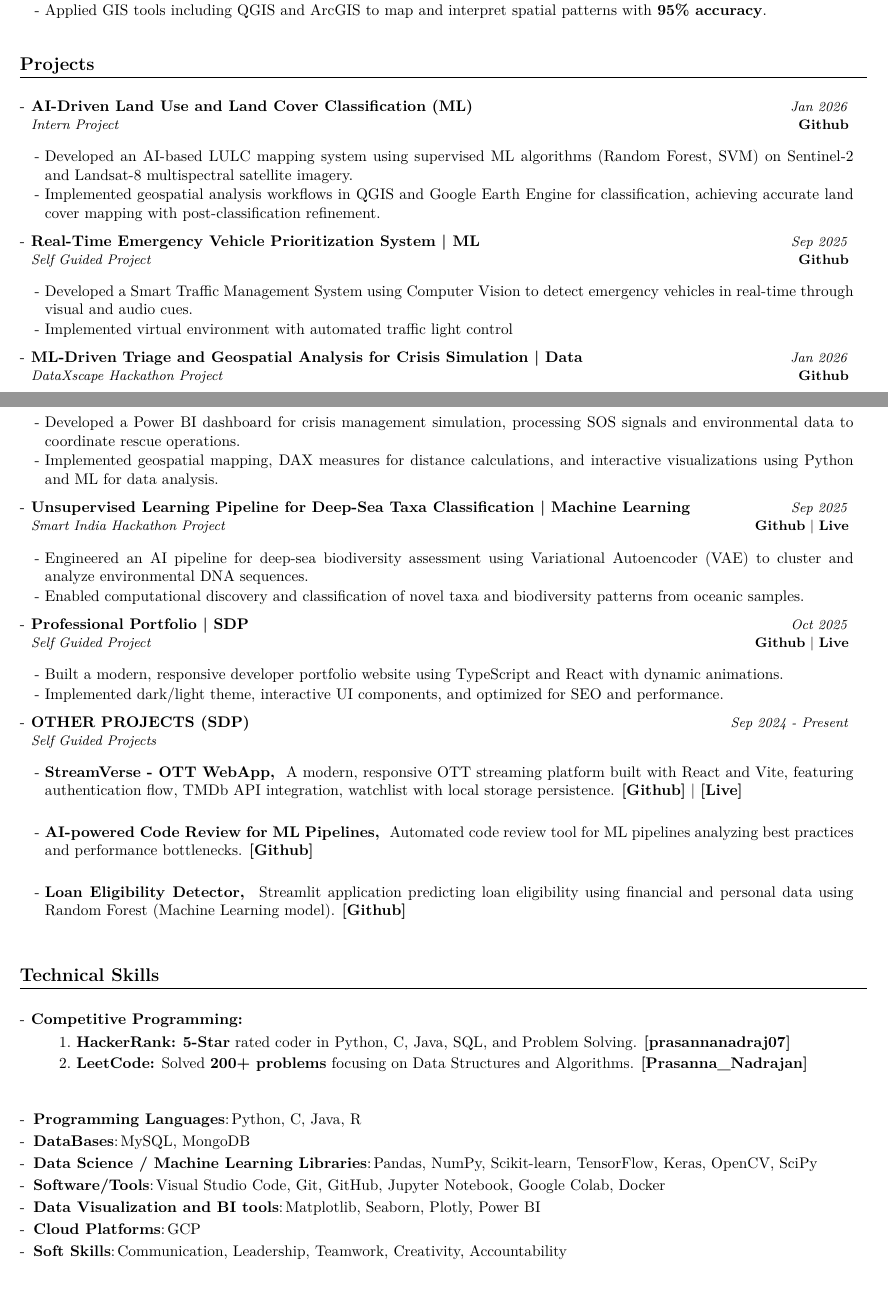
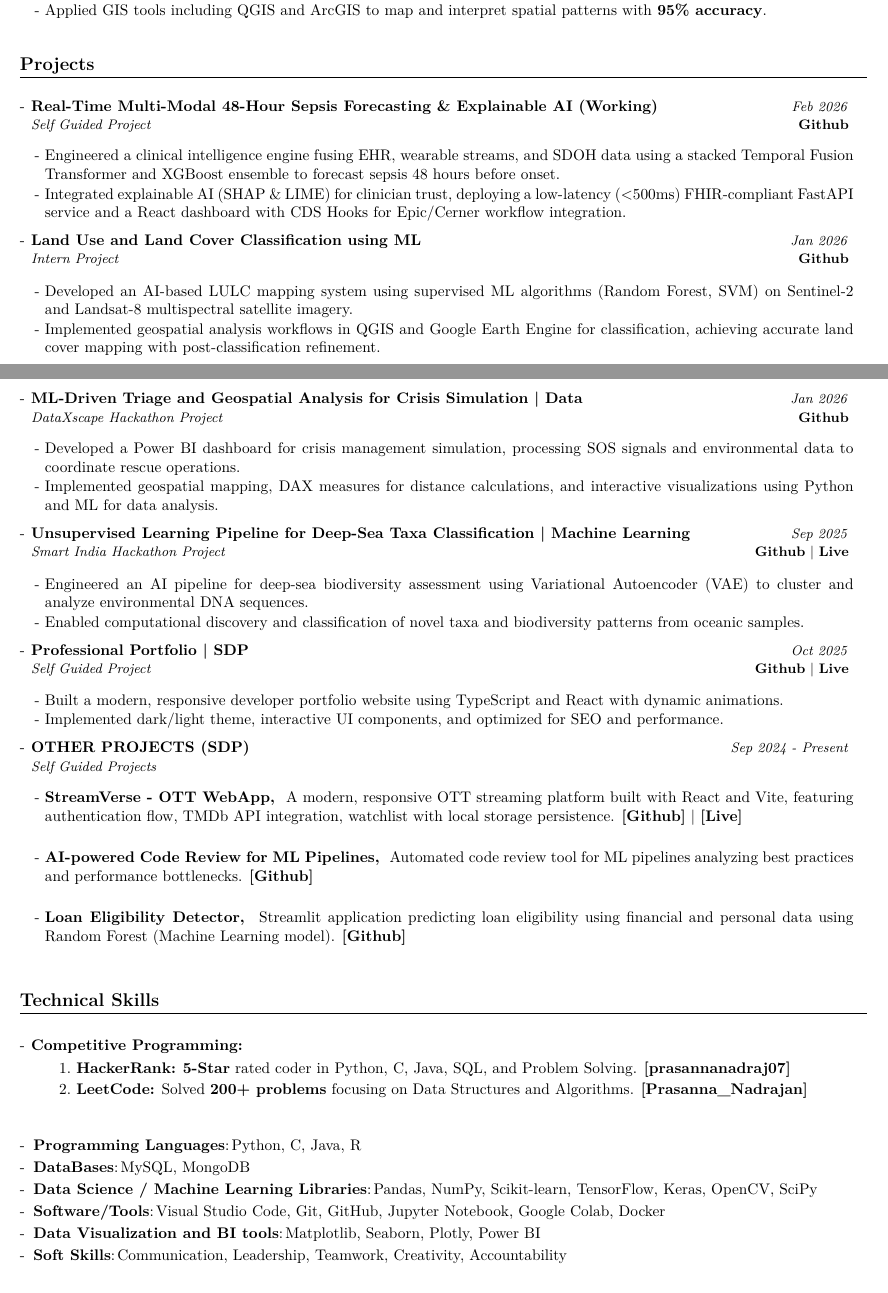
Before and after one commit to Prasanna-Nadrajan/resume, a LaTeX document (main.tex): two parts of pages 1 and 2 of 2, joined at a grey line, cut so that both start at the same text. Compiled offline with pdfLaTeX.

Commit message:
feat : project add in resume

```diff
--- a/main.tex
+++ b/main.tex
@@ -308,8 +308,21 @@
 \section{\textbf{Projects}}
 \resumeSubHeadingListStart
 
+
     \resumeProject
-      {AI-Driven Land Use and Land Cover Classification (ML)} %Project Name
+      {Real-Time Multi-Modal 48-Hour Sepsis Forecasting \& Explainable AI (Working)} %Project Name
+      {Self Guided Project} %Project Name, Location Name
+      {Feb 2026} %Event Dates
+      {\href{https://github.com/Prasanna-Nadrajan/SentinelAI}{\textbf{Github}}} %Website
+      \resumeItemListStart
+        \item {Engineered a clinical intelligence engine fusing EHR, wearable streams, and SDOH data using a stacked Temporal Fusion Transformer and XGBoost ensemble to forecast sepsis 48 hours before onset.}
+        \item {Integrated explainable AI (SHAP \& LIME) for clinician trust, deploying a low-latency ($<$500ms) FHIR-compliant FastAPI service and a React dashboard with CDS Hooks for Epic/Cerner workflow integration.}
+    \resumeItemListEnd
+
+     \vspace{-1mm}
+
+    \resumeProject
+      {Land Use and Land Cover Classification using ML} %Project Name
       {Intern Project} %Project Name, Location Name
       {Jan 2026} %Event Dates
       {\href{https://github.com/Prasanna-Nadrajan/AI-Driven-Land-Use-and-Land-Cover-Classification-}{\textbf{Github}}} %Website
@@ -318,18 +331,9 @@
         \item {Implemented geospatial analysis workflows in QGIS and Google Earth Engine for classification, achieving accurate land cover mapping with post-classification refinement.}
     \resumeItemListEnd
 
-     \vspace{-1mm}
-    \resumeProject
-      {Real-Time Emergency Vehicle Prioritization System | ML} %Project Name
-      {Self Guided Project} %Project Name, Location Name
-      {Sep 2025} %Event Dates
-      {\href{https://github.com/Prasanna-Nadrajan/Ambulance_detecting_traffic_system}{\textbf{Github}}} %Website
-      \resumeItemListStart
-        \item {Developed a Smart Traffic Management System using Computer Vision to detect emergency vehicles in real-time through visual and audio cues.}
-        \item {Implemented virtual environment with automated traffic light control}
-    \resumeItemListEnd
+     % \vspace{-1mm}
+     \vspace{10mm}
 
-     \vspace{-1mm}
     \resumeProject
       {ML-Driven Triage and Geospatial Analysis for Crisis Simulation | Data} %Project Name
       {DataXscape Hackathon Project} %Project Name, Location Name
@@ -450,8 +454,8 @@
     {Visual Studio Code, Git, GitHub, Jupyter Notebook, Google Colab, Docker} % Skills
   \resumeSubItem{Data Visualization and BI tools}
     {Matplotlib, Seaborn, Plotly, Power BI}
-  \resumeSubItem{Cloud Platforms}
-    {GCP}
+  % \resumeSubItem{Cloud Platforms}
+  %   {GCP}
   \resumeSubItem{Soft Skills}
     {Communication, Leadership, Teamwork, Creativity, Accountability}
 \resumeHeadingSkillEnd
```
